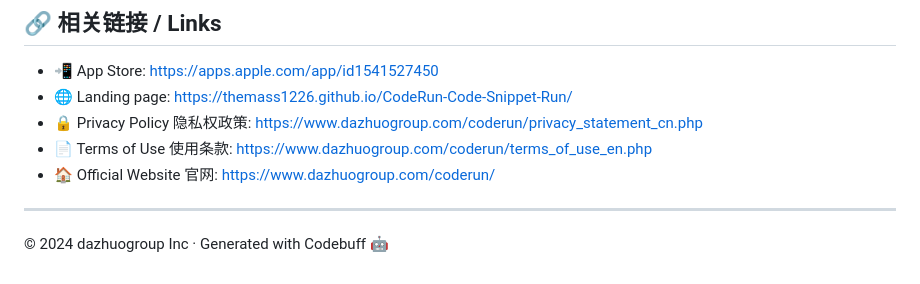
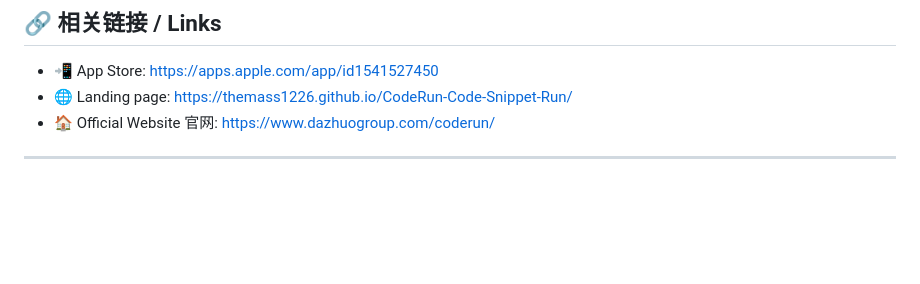
Before and after one commit to themass1226/CodeRun-Code-Snippet-Run, a Markdown page: README.md, the part around the change. GitHub-like rendering; blank space fills up the shorter version.

```diff
--- a/README.md
+++ b/README.md
@@ -103,10 +103,6 @@ This repository contains **only keywords and the introduction/landing page — n
 
 - 📲 App Store: <https://apps.apple.com/app/id1541527450>
 - 🌐 Landing page: <https://themass1226.github.io/CodeRun-Code-Snippet-Run/>
-- 🔒 Privacy Policy 隐私权政策: <https://www.dazhuogroup.com/coderun/privacy_statement_cn.php>
-- 📄 Terms of Use 使用条款: <https://www.dazhuogroup.com/coderun/terms_of_use_en.php>
 - 🏠 Official Website 官网: <https://www.dazhuogroup.com/coderun/>
 
 ---
-
-© 2024 dazhuogroup Inc · Generated with Codebuff 🤖
```
